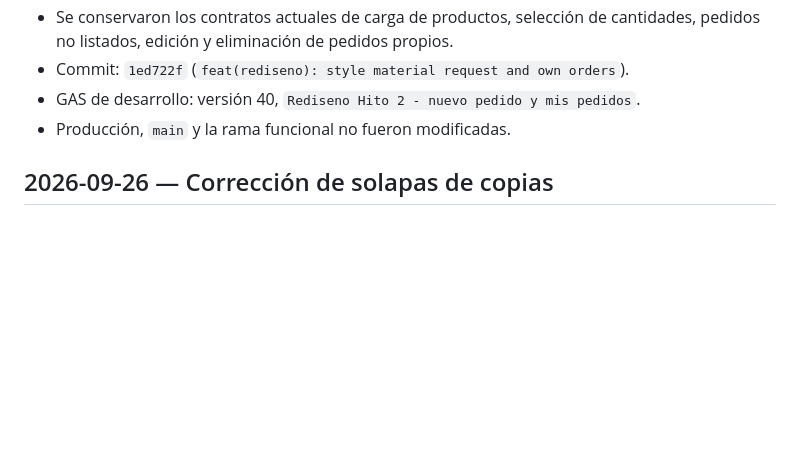
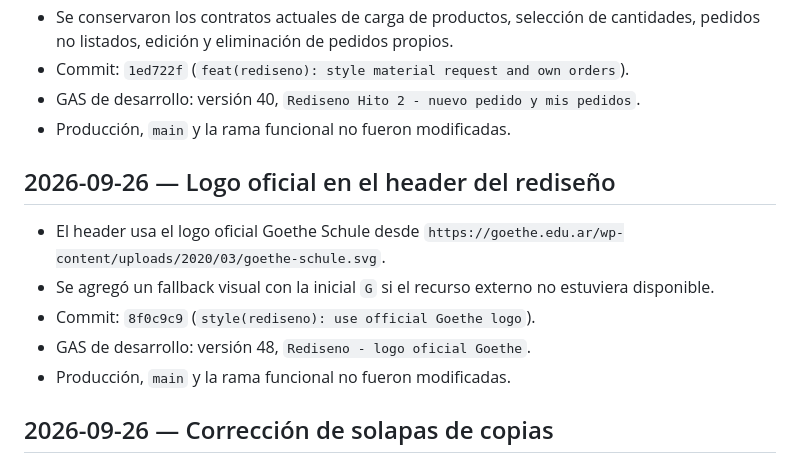
Before and after one commit to servicios-goethe/goethe-centro-copias, a Markdown page: docs/progress-log.md, the part around the change. Drawn GitHub-style; blank space fills up the shorter version.

Commit message:
docs(rediseno): record official logo deployment

```diff
--- a/docs/progress-log.md
+++ b/docs/progress-log.md
@@ -210,6 +210,14 @@ No quedan hitos funcionales pendientes en este plan. Las decisiones de arquitect
 - GAS de desarrollo: versión 40, `Rediseno Hito 2 - nuevo pedido y mis pedidos`.
 - Producción, `main` y la rama funcional no fueron modificadas.
 
+## 2026-09-26 — Logo oficial en el header del rediseño
+
+- El header usa el logo oficial Goethe Schule desde `https://goethe.edu.ar/wp-content/uploads/2020/03/goethe-schule.svg`.
+- Se agregó un fallback visual con la inicial `G` si el recurso externo no estuviera disponible.
+- Commit: `8f0c9c9` (`style(rediseno): use official Goethe logo`).
+- GAS de desarrollo: versión 48, `Rediseno - logo oficial Goethe`.
+- Producción, `main` y la rama funcional no fueron modificadas.
+
 ## 2026-09-26 — Corrección de solapas de copias
 
 - `Nueva solicitud · Neuer Auftrag` ahora muestra solamente el formulario de carga.
```
